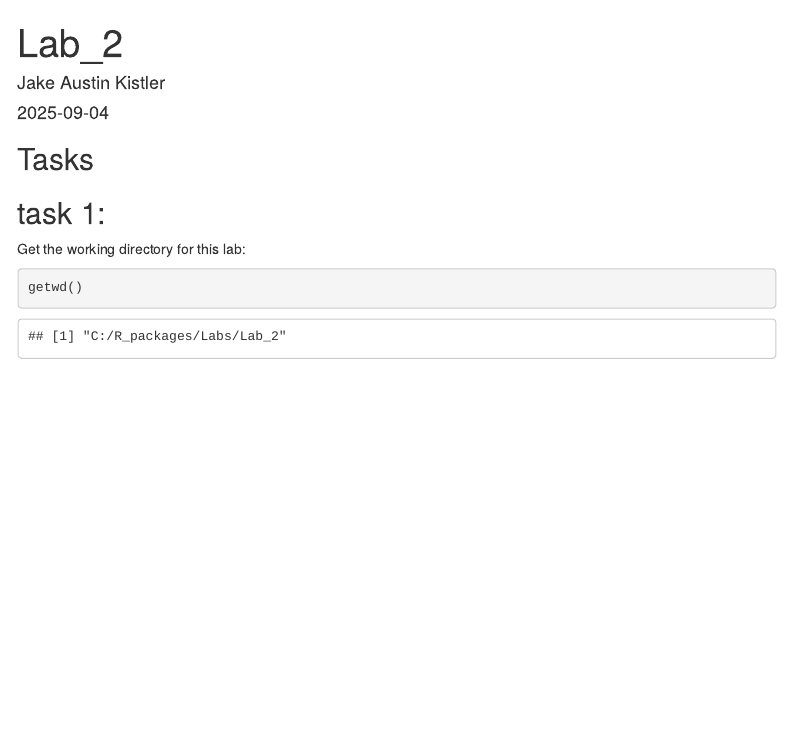
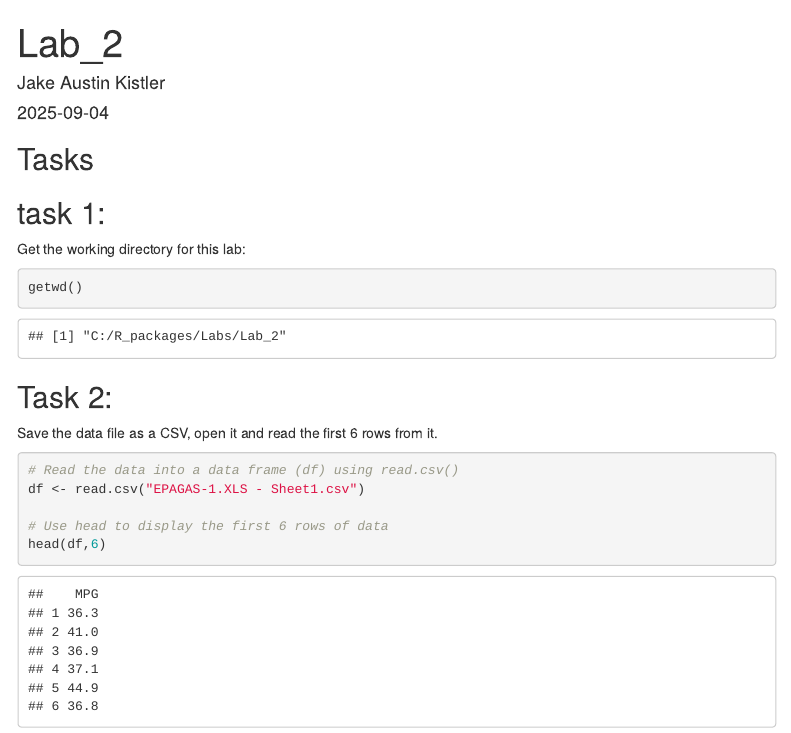
Before and after one commit to Jake-Kistler/R_lab_2, an R Markdown document (Lab_2.Rmd): the page in a window 1100 px wide, from its top. The pictures show the output file Lab_2.html that the author committed with the source, opened offline; menus at the side of the page are left out.

Commit message:
Task 2 is now done!

`````diff
--- a/Lab_2.Rmd
+++ b/Lab_2.Rmd
@@ -19,3 +19,13 @@ Get the working directory for this lab:
 ````{r}
 getwd()
 ````
+
+## Task 2:
+Save the data file as a CSV, open it and read the first 6 rows from it.
+````{r}
+# Read the data into a data frame (df) using read.csv()
+df <- read.csv("EPAGAS-1.XLS - Sheet1.csv")
+
+# Use head to display the first 6 rows of data
+head(df,6)
+````
`````
Also changed, not shown: Lab_2.html.
